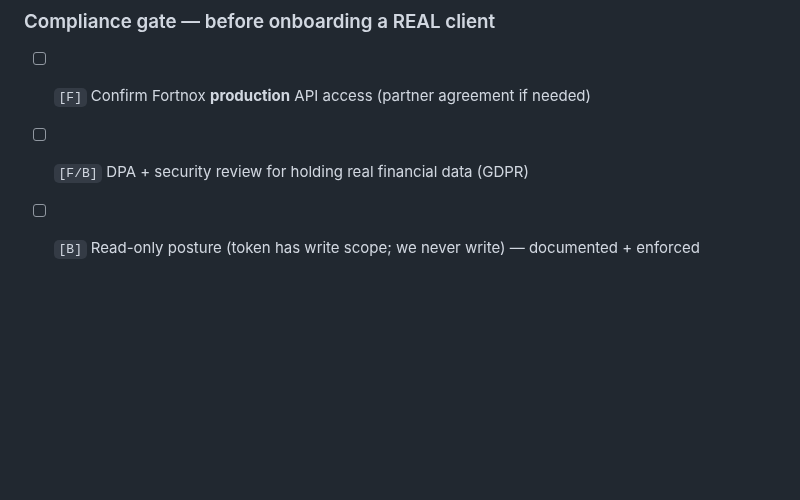
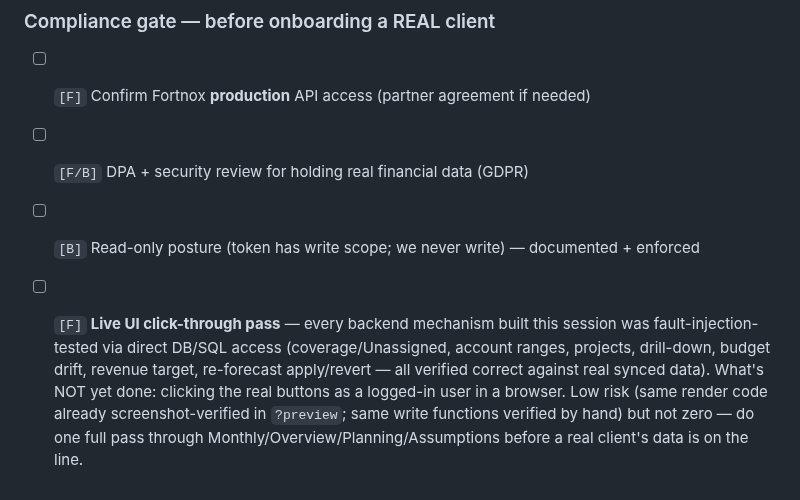
Before and after one commit to Gavuzzi/finance-budget-forecast, a Markdown page: ROADMAP.md, the part around the change. Rendered like a GitHub page; blank space fills up the shorter version.

Commit message:
ROADMAP: add live UI click-through pass to the pre-client gate
Co-Authored-By: Claude Sonnet 5 <noreply@anthropic.com>

```diff
--- a/ROADMAP.md
+++ b/ROADMAP.md
@@ -261,3 +261,4 @@ and a running-balance view. Potentially *more* valuable to SMEs than the P&L —
 - [ ] `[F]` Confirm Fortnox **production** API access (partner agreement if needed)
 - [ ] `[F/B]` DPA + security review for holding real financial data (GDPR)
 - [ ] `[B]` Read-only posture (token has write scope; we never write) — documented + enforced
+- [ ] `[F]` **Live UI click-through pass** — every backend mechanism built this session was fault-injection-tested via direct DB/SQL access (coverage/Unassigned, account ranges, projects, drill-down, budget drift, revenue target, re-forecast apply/revert — all verified correct against real synced data). What's NOT yet done: clicking the real buttons as a logged-in user in a browser. Low risk (same render code already screenshot-verified in `?preview`; same write functions verified by hand) but not zero — do one full pass through Monthly/Overview/Planning/Assumptions before a real client's data is on the line.
```
